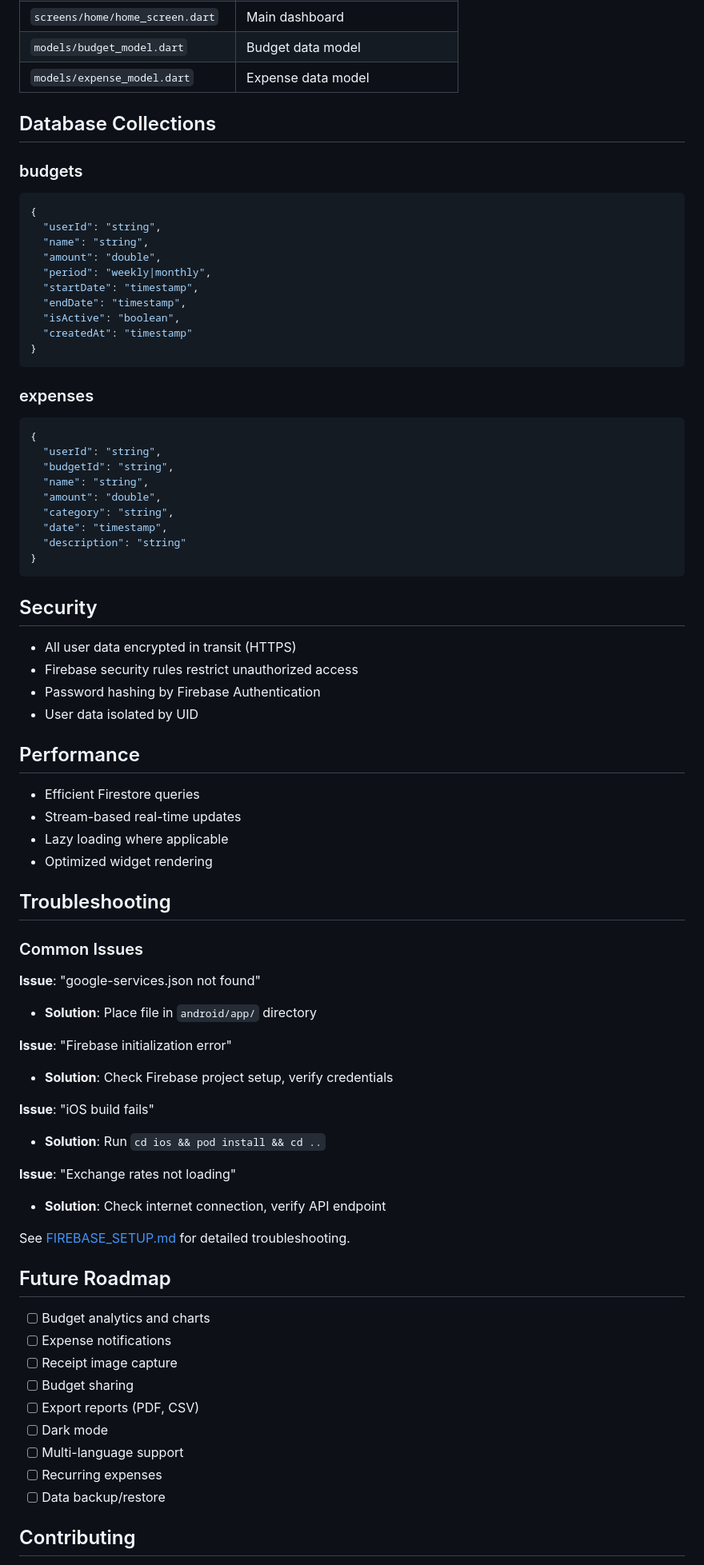
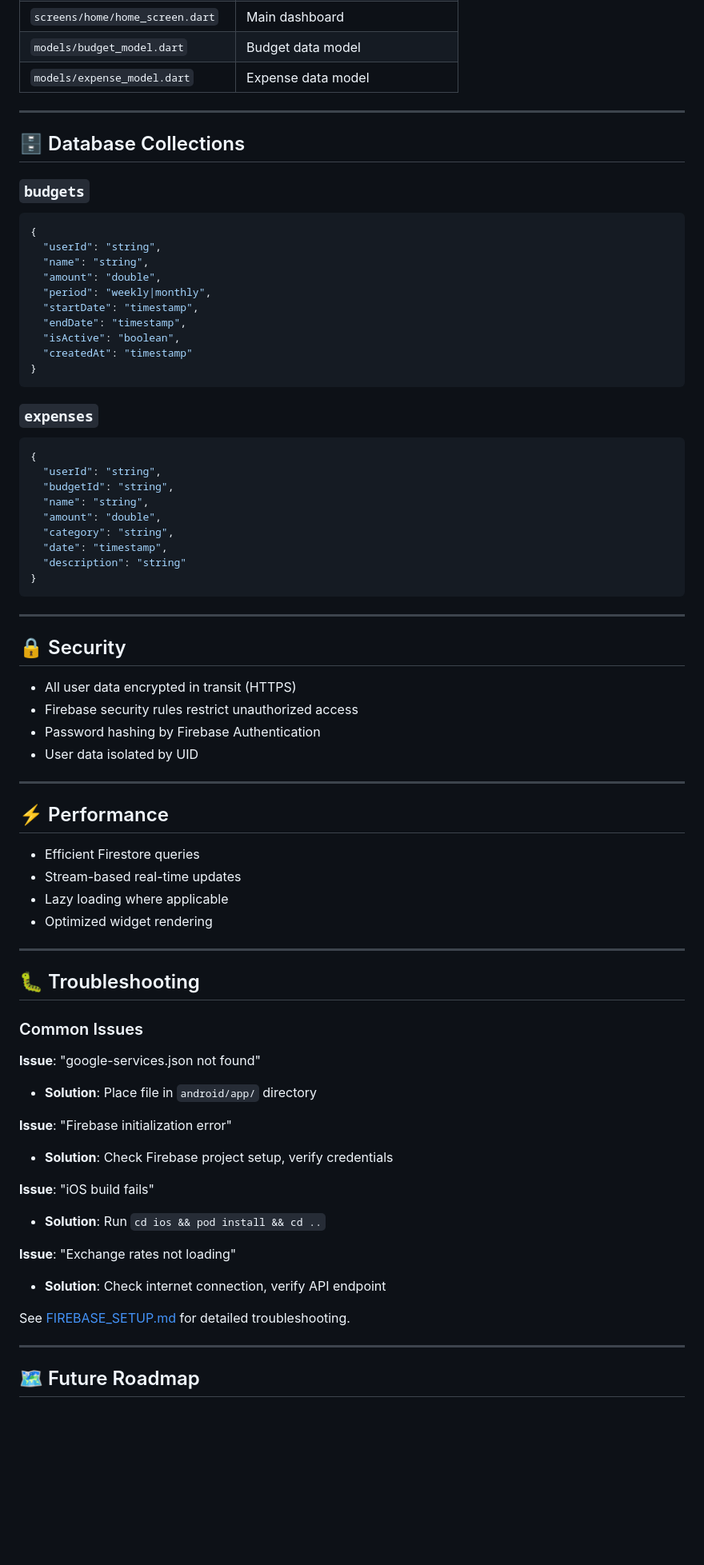
Before and after one commit to FranceCaesar/Expenses-Tracker, a Markdown page: README.md, the part around one of its changes. Shown at 80% size. Rendered like a GitHub page; blank space fills up the shorter version.

````diff
--- a/README.md
+++ b/README.md
@@ -181,9 +227,12 @@ To test the app:
 | `models/budget_model.dart` | Budget data model |
 | `models/expense_model.dart` | Expense data model |
 
-## Database Collections
+-----
 
-### budgets
+## 🗄 Database Collections
+
+### `budgets`
+
 ```json
 {
   "userId": "string",
@@ -197,7 +246,8 @@ To test the app:
 }
 ```
 
-### expenses
+### `expenses`
+
 ```json
 {
   "userId": "string",
@@ -210,49 +260,49 @@ To test the app:
 }
 ```
 
-## Security
+-----
 
-- All user data encrypted in transit (HTTPS)
-- Firebase security rules restrict unauthorized access
-- Password hashing by Firebase Authentication
-- User data isolated by UID
+## 🔒 Security
 
-## Performance
+  - All user data encrypted in transit (HTTPS)
+  - Firebase security rules restrict unauthorized access
+  - Password hashing by Firebase Authentication
+  - User data isolated by UID
 
-- Efficient Firestore queries
-- Stream-based real-time updates
-- Lazy loading where applicable
-- Optimized widget rendering
+-----
 
-## Troubleshooting
+## ⚡ Performance
+
+  - Efficient Firestore queries
+  - Stream-based real-time updates
+  - Lazy loading where applicable
+  - Optimized widget rendering
+
+-----
+
+## 🐛 Troubleshooting
 
 ### Common Issues
 
 **Issue**: "google-services.json not found"
-- **Solution**: Place file in `android/app/` directory
+
+  - **Solution**: Place file in `android/app/` directory
 
 **Issue**: "Firebase initialization error"
-- **Solution**: Check Firebase project setup, verify credentials
+
+  - **Solution**: Check Firebase project setup, verify credentials
 
 **Issue**: "iOS build fails"
-- **Solution**: Run `cd ios && pod install && cd ..`
+
+  - **Solution**: Run `cd ios && pod install && cd ..`
 
 **Issue**: "Exchange rates not loading"
-- **Solution**: Check internet connection, verify API endpoint
 
-See [FIREBASE_SETUP.md](FIREBASE_SETUP.md) for detailed troubleshooting.
+  - **Solution**: Check internet connection, verify API endpoint
 
-## Future Roadmap
+See [FIREBASE\_SETUP.md](https://www.google.com/search?q=FIREBASE_SETUP.md) for detailed troubleshooting.
 
-- [ ] Budget analytics and charts
-- [ ] Expense notifications
-- [ ] Receipt image capture
-- [ ] Budget sharing
-- [ ] Export reports (PDF, CSV)
-- [ ] Dark mode
-- [ ] Multi-language support
-- [ ] Recurring expenses
-- [ ] Data backup/restore
+-----
 
-## Contributing
+## 🗺 Future Roadmap
 
````
Also changed, not shown: other parts of README.md (+162 -99 lines).
